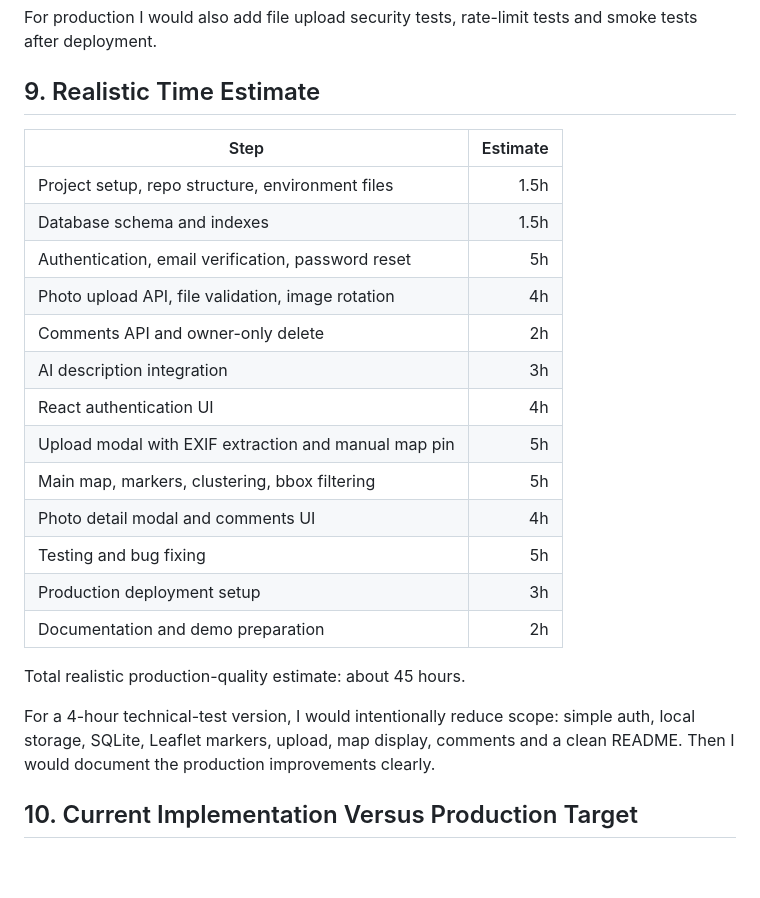
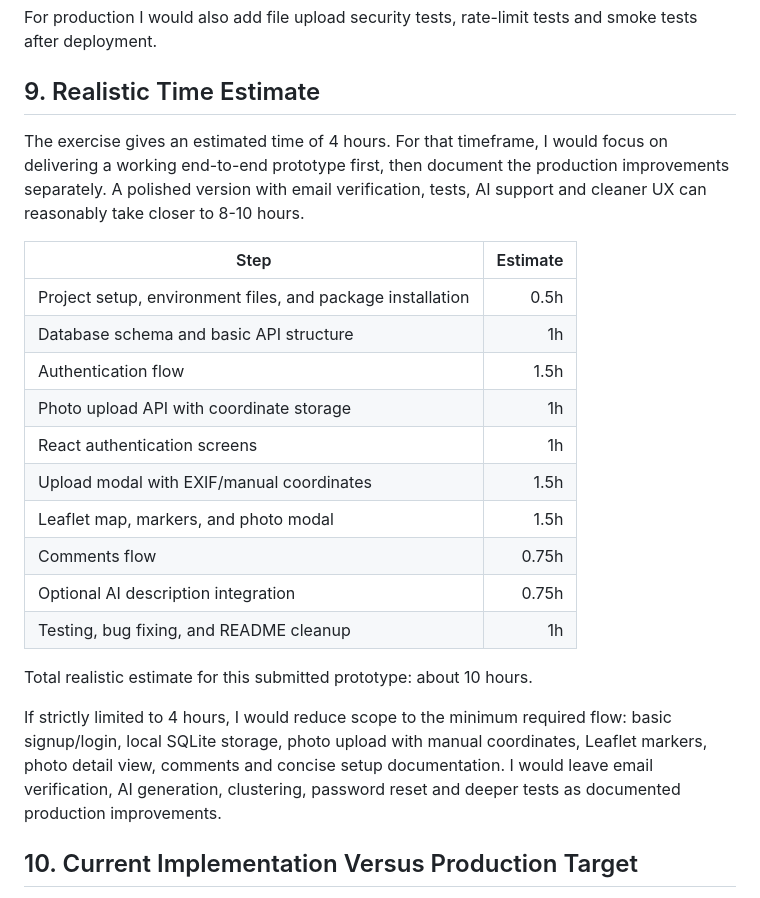
Before and after one commit to rares8283682/geophoto, a Markdown page: STRATEGY.md, the part around the change. Drawn GitHub-style; blank space fills up the shorter version.

Commit message:
Update time estimates and project scope in STRATEGY.md
Revised time estimates and project scope for the prototype, focusing on a 4-hour technical test version and outlining production improvements.

```diff
--- a/STRATEGY.md
+++ b/STRATEGY.md
@@ -242,25 +242,24 @@ For production I would also add file upload security tests, rate-limit tests and
 
 ## 9. Realistic Time Estimate
 
+The exercise gives an estimated time of 4 hours. For that timeframe, I would focus on delivering a working end-to-end prototype first, then document the production improvements separately. A polished version with email verification, tests, AI support and cleaner UX can reasonably take closer to 8-10 hours.
+
 | Step | Estimate |
 | --- | ---: |
-| Project setup, repo structure, environment files | 1.5h |
-| Database schema and indexes | 1.5h |
-| Authentication, email verification, password reset | 5h |
-| Photo upload API, file validation, image rotation | 4h |
-| Comments API and owner-only delete | 2h |
-| AI description integration | 3h |
-| React authentication UI | 4h |
-| Upload modal with EXIF extraction and manual map pin | 5h |
-| Main map, markers, clustering, bbox filtering | 5h |
-| Photo detail modal and comments UI | 4h |
-| Testing and bug fixing | 5h |
-| Production deployment setup | 3h |
-| Documentation and demo preparation | 2h |
+| Project setup, environment files, and package installation | 0.5h |
+| Database schema and basic API structure | 1h |
+| Authentication flow | 1.5h |
+| Photo upload API with coordinate storage | 1h |
+| React authentication screens | 1h |
+| Upload modal with EXIF/manual coordinates | 1.5h |
+| Leaflet map, markers, and photo modal | 1.5h |
+| Comments flow | 0.75h |
+| Optional AI description integration | 0.75h |
+| Testing, bug fixing, and README cleanup | 1h |
 
-Total realistic production-quality estimate: about 45 hours.
+Total realistic estimate for this submitted prototype: about 10 hours.
 
-For a 4-hour technical-test version, I would intentionally reduce scope: simple auth, local storage, SQLite, Leaflet markers, upload, map display, comments and a clean README. Then I would document the production improvements clearly.
+If strictly limited to 4 hours, I would reduce scope to the minimum required flow: basic signup/login, local SQLite storage, photo upload with manual coordinates, Leaflet markers, photo detail view, comments and concise setup documentation. I would leave email verification, AI generation, clustering, password reset and deeper tests as documented production improvements.
 
 ## 10. Current Implementation Versus Production Target
 
```
